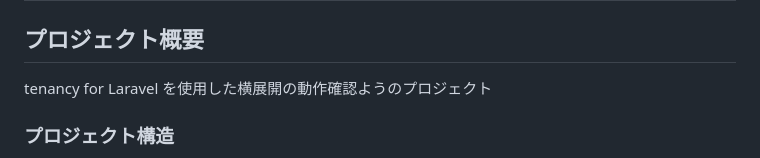
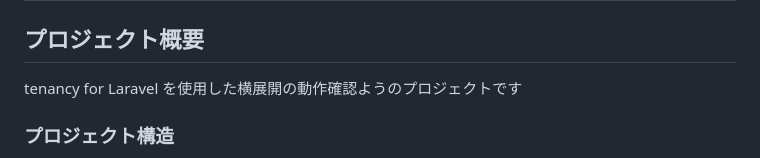
Before and after one commit to riki-fuku/test-lms, a Markdown page: AGENTS.md, the part around the change. GitHub-like rendering.

```diff
--- a/AGENTS.md
+++ b/AGENTS.md
@@ -2,7 +2,7 @@
 
 ## プロジェクト概要
 
-tenancy for Laravel を使用した横展開の動作確認ようのプロジェクト
+tenancy for Laravel を使用した横展開の動作確認ようのプロジェクトです
 
 ### プロジェクト構造
 
```
